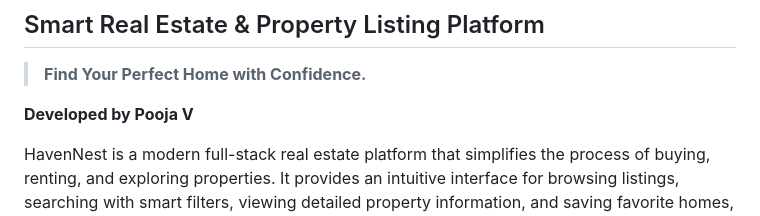
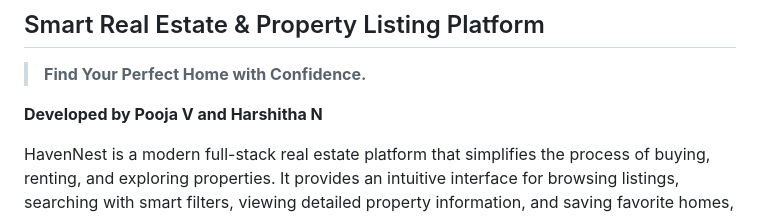
Before and after one commit to Pooja-V15/HavenNest, a Markdown page: README.md, the part around the change. Rendered like a GitHub page.

```diff
--- a/README.md
+++ b/README.md
@@ -4,7 +4,7 @@
 
 > **Find Your Perfect Home with Confidence.**
 
-**Developed by Pooja V**
+**Developed by Pooja V and Harshitha N**
 
 HavenNest is a modern full-stack real estate platform that simplifies the process of buying, renting, and exploring properties. It provides an intuitive interface for browsing listings, searching with smart filters, viewing detailed property information, and saving favorite homes, all within a responsive and user-friendly experience.
 
```
